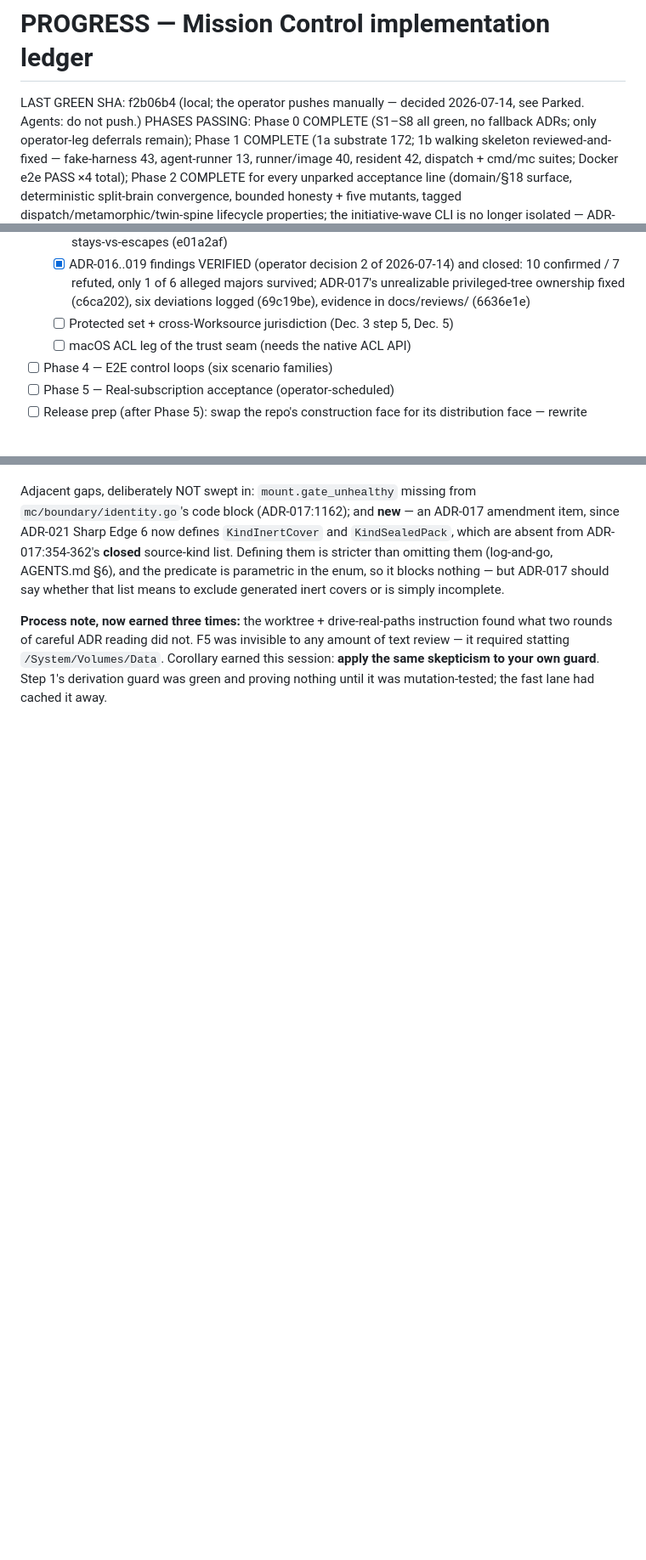
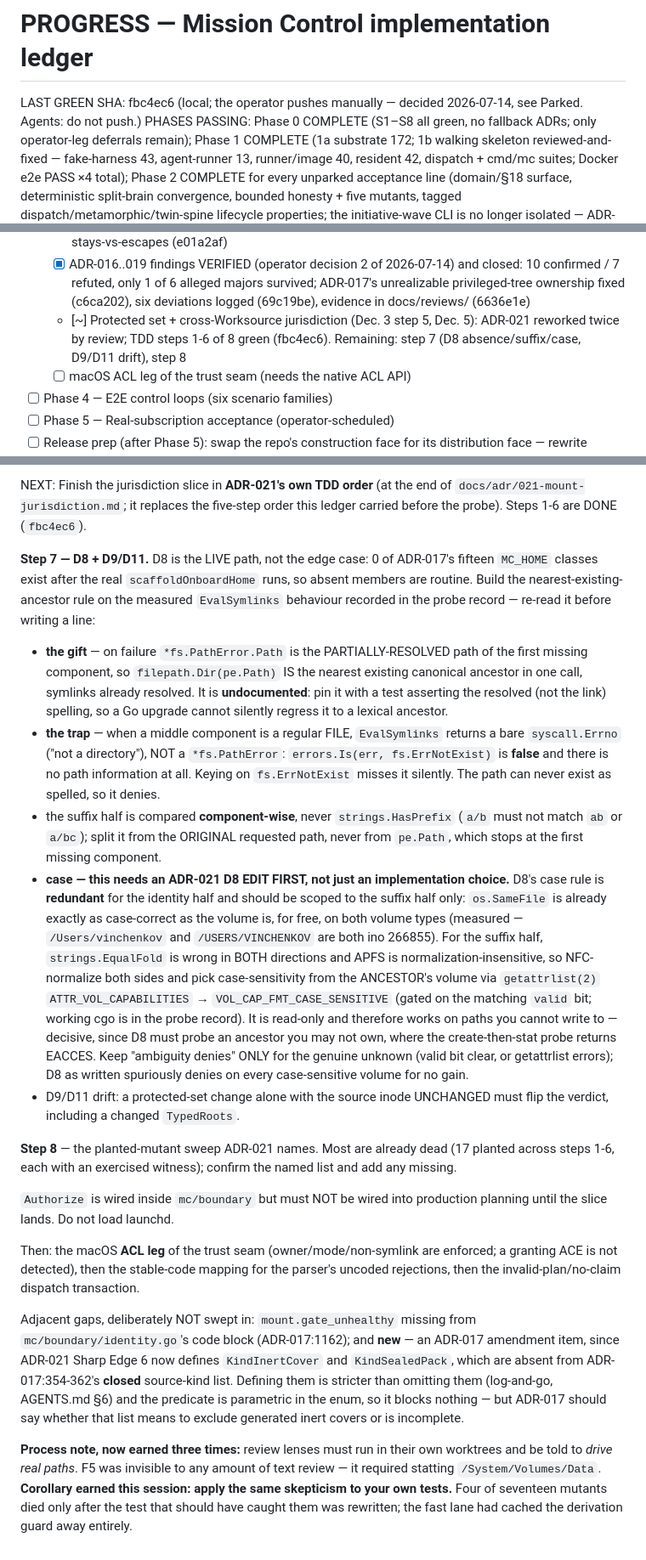
Before and after one commit to vinchenkov/CullingHouse, a Markdown page: PROGRESS.md, 3 parts joined by grey strips. Shown at 85% size. GitHub-like rendering; blank space fills up the shorter version.

```diff
--- a/PROGRESS.md
+++ b/PROGRESS.md
@@ -1,7 +1,7 @@
 # PROGRESS — Mission Control implementation ledger
 
 <!-- Header block: kept current by every session. -->
-LAST GREEN SHA: f2b06b4 (local; the operator pushes manually — decided 2026-07-14, see Parked. Agents: do not push.)
+LAST GREEN SHA: fbc4ec6 (local; the operator pushes manually — decided 2026-07-14, see Parked. Agents: do not push.)
 PHASES PASSING: Phase 0 COMPLETE (S1–S8 all green, no fallback ADRs; only operator-leg deferrals remain); Phase 1 COMPLETE (1a substrate 172; 1b walking skeleton reviewed-and-fixed — fake-harness 43, agent-runner 13, runner/image 40, resident 42, dispatch + cmd/mc suites; Docker e2e PASS ×4 total); Phase 2 COMPLETE for every unparked acceptance line (domain/§18 surface, deterministic split-brain convergence, bounded honesty + five mutants, tagged dispatch/metamorphic/twin-spine lifecycle properties; the initiative-wave CLI is no longer isolated — ADR-020 landed 2026-07-14 and closed the last Phase 2 acceptance line)
 KNOWN-FAILING: (none)
 FAST SUITE: mc/check.sh (gofmt + vet on the untagged build AND on the nightly/docker_e2e/test_fake_routing tagged builds — they must compile every commit, added 2026-07-14 after a tagged suite rotted invisibly — + go test ./...; includes substrate + promoted dispatch) + runner/fake-harness/check.sh + runner/agent-runner/check.sh + runner/image/check.sh + resident/check.sh. Docker e2e (phase-completion lane): cd mc && mise exec -- go test -tags docker_e2e -timeout 15m ./e2e/...
@@ -77,7 +77,9 @@ FAST SUITE: mc/check.sh (gofmt + vet on the untagged build AND on the nightly/do
         closed: 10 confirmed / 7 refuted, only 1 of 6 alleged majors survived;
         ADR-017's unrealizable privileged-tree ownership fixed (c6ca202), six
         deviations logged (69c19be), evidence in docs/reviews/ (6636e1e)
-  - [ ] Protected set + cross-Worksource jurisdiction (Dec. 3 step 5, Dec. 5)
+  - [~] Protected set + cross-Worksource jurisdiction (Dec. 3 step 5, Dec. 5):
+        ADR-021 reworked twice by review; TDD steps 1-6 of 8 green (fbc4ec6).
+        Remaining: step 7 (D8 absence/suffix/case, D9/D11 drift), step 8
   - [ ] macOS ACL leg of the trust seam (needs the native ACL API)
 - [ ] Phase 4 — E2E control loops (six scenario families)
 - [ ] Phase 5 — Real-subscription acceptance (operator-scheduled)
@@ -1820,16 +1845,64 @@ transaction.
+NEXT: Finish the jurisdiction slice in **ADR-021's own TDD order** (at the end of
+`docs/adr/021-mount-jurisdiction.md`; it replaces the five-step order this ledger
+carried before the probe). Steps 1-6 are DONE (`fbc4ec6`).
+
+**Step 7 — D8 + D9/D11.** D8 is the LIVE path, not the edge case: 0 of ADR-017's
+fifteen `MC_HOME` classes exist after the real `scaffoldOnboardHome` runs, so
+absent members are routine. Build the nearest-existing-ancestor rule on the
+measured `EvalSymlinks` behaviour recorded in the probe record — re-read it before
+writing a line:
+- **the gift** — on failure `*fs.PathError.Path` is the PARTIALLY-RESOLVED path of
+  the first missing component, so `filepath.Dir(pe.Path)` IS the nearest existing
+  canonical ancestor in one call, symlinks already resolved. It is
+  **undocumented**: pin it with a test asserting the resolved (not the link)
+  spelling, so a Go upgrade cannot silently regress it to a lexical ancestor.
+- **the trap** — when a middle component is a regular FILE, `EvalSymlinks` returns
+  a bare `syscall.Errno` ("not a directory"), NOT a `*fs.PathError`:
+  `errors.Is(err, fs.ErrNotExist)` is **false** and there is no path information at
+  all. Keying on `fs.ErrNotExist` misses it silently. The path can never exist as
+  spelled, so it denies.
+- the suffix half is compared **component-wise**, never `strings.HasPrefix` (`a/b`
+  must not match `ab` or `a/bc`); split it from the ORIGINAL requested path, never
+  from `pe.Path`, which stops at the first missing component.
+- **case — this needs an ADR-021 D8 EDIT FIRST, not just an implementation
+  choice.** D8's case rule is **redundant** for the identity half and should be
+  scoped to the suffix half only: `os.SameFile` is already exactly as case-correct
+  as the volume is, for free, on both volume types (measured — `/Users/vinchenkov`
+  and `/USERS/VINCHENKOV` are both ino 266855). For the suffix half,
+  `strings.EqualFold` is wrong in BOTH directions and APFS is
+  normalization-insensitive, so NFC-normalize both sides and pick case-sensitivity
+  from the ANCESTOR's volume via `getattrlist(2)` `ATTR_VOL_CAPABILITIES` →
+  `VOL_CAP_FMT_CASE_SENSITIVE` (gated on the matching `valid` bit; working cgo is
+  in the probe record). It is read-only and therefore works on paths you cannot
+  write to — decisive, since D8 must probe an ancestor you may not own, where the
+  create-then-stat probe returns EACCES. Keep "ambiguity denies" ONLY for the
+  genuine unknown (valid bit clear, or getattrlist errors); D8 as written
+  spuriously denies on every case-sensitive volume for no gain.
+- D9/D11 drift: a protected-set change alone with the source inode UNCHANGED must
+  flip the verdict, including a changed `TypedRoots`.
+
+**Step 8** — the planted-mutant sweep ADR-021 names. Most are already dead (17
+planted across steps 1-6, each with an exercised witness); confirm the named list
+and add any missing.
+
+`Authorize` is wired inside `mc/boundary` but must NOT be wired into production
+planning until the slice lands. Do not load launchd.
+
+Then: the macOS **ACL leg** of the trust seam (owner/mode/non-symlink are
+enforced; a granting ACE is not detected), then the stable-code mapping for the
+parser's uncoded rejections, then the invalid-plan/no-claim dispatch transaction.
 
 Adjacent gaps, deliberately NOT swept in: `mount.gate_unhealthy` missing from
 `mc/boundary/identity.go`'s code block (ADR-017:1162); and **new** — an ADR-017
 amendment item, since ADR-021 Sharp Edge 6 now defines `KindInertCover` and
 `KindSealedPack`, which are absent from ADR-017:354-362's **closed** source-kind
-list. Defining them is stricter than omitting them (log-and-go, AGENTS.md §6),
-and the predicate is parametric in the enum, so it blocks nothing — but ADR-017
-should say whether that list means to exclude generated inert covers or is
-simply incomplete.
-
-**Process note, now earned three times:** the worktree + drive-real-paths
-instruction found what two rounds of careful ADR reading did not. F5 was
-invisible to any amount of text review — it required statting
-`/System/Volumes/Data`. Corollary earned this session: **apply the same
-skepticism to your own guard**. Step 1's derivation guard was green and proving
-nothing until it was mutation-tested; the fast lane had cached it away.
+list. Defining them is stricter than omitting them (log-and-go, AGENTS.md §6) and
+the predicate is parametric in the enum, so it blocks nothing — but ADR-017 should
+say whether that list means to exclude generated inert covers or is incomplete.
+
+**Process note, now earned three times:** review lenses must run in their own
+worktrees and be told to *drive real paths*. F5 was invisible to any amount of
+text review — it required statting `/System/Volumes/Data`. **Corollary earned this
+session: apply the same skepticism to your own tests.** Four of seventeen mutants
+died only after the test that should have caught them was rewritten; the fast lane
+had cached the derivation guard away entirely.
```
Also changed, not shown: other parts of PROGRESS.md (+80 -57 lines).
